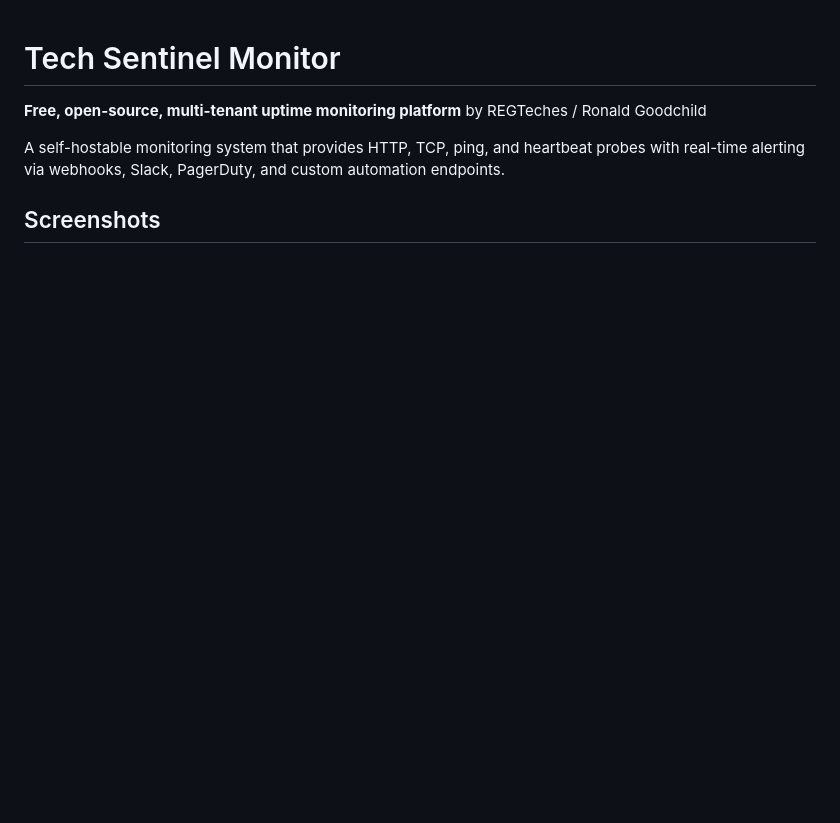
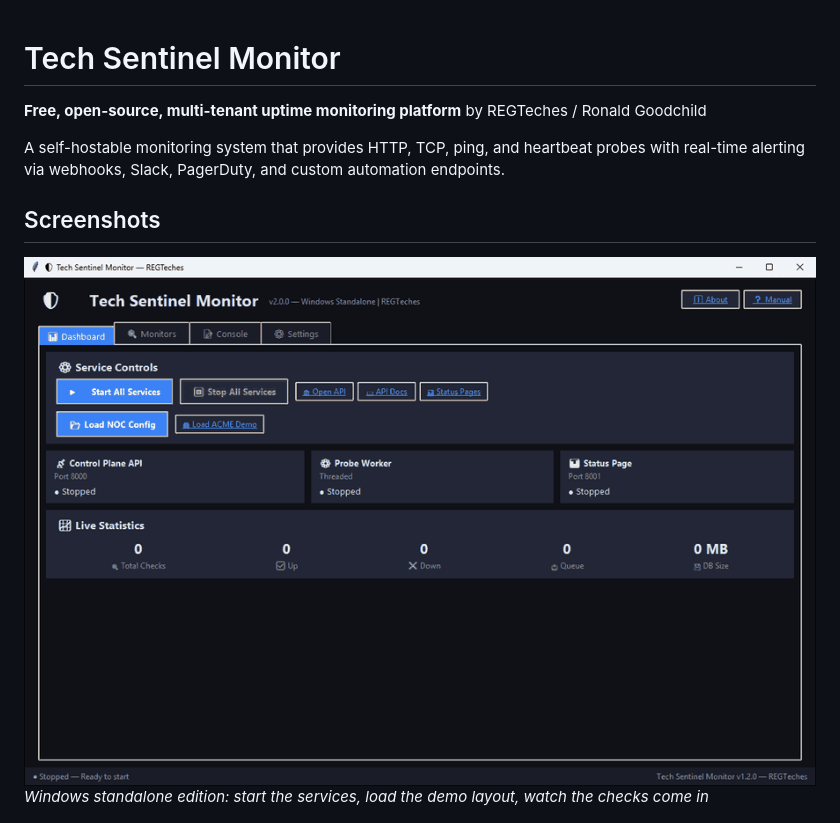
Before and after one commit to ronaldgoodchild/tech-sentinel-monitor, a Markdown page: README.md, the part around the change. GitHub-like rendering; pictures changed too: docs/screenshots/demo.gif (added); blank space fills up the shorter version.

Commit message:
Add demo GIF
Recorded from the running app with fictional/public demo data only.

Co-Authored-By: Claude Sonnet 5 <noreply@anthropic.com>

```diff
--- a/README.md
+++ b/README.md
@@ -5,6 +5,9 @@
 A self-hostable monitoring system that provides HTTP, TCP, ping, and heartbeat probes with real-time alerting via webhooks, Slack, PagerDuty, and custom automation endpoints.
 
 ## Screenshots
+
+![Demo](docs/screenshots/demo.gif)
+*Windows standalone edition: start the services, load the demo layout, watch the checks come in*
 
 ![Windows standalone edition: services running with the demo layout loaded](docs/screenshots/windows-app.png)
 *Windows standalone edition: services running with the demo layout loaded*
```
